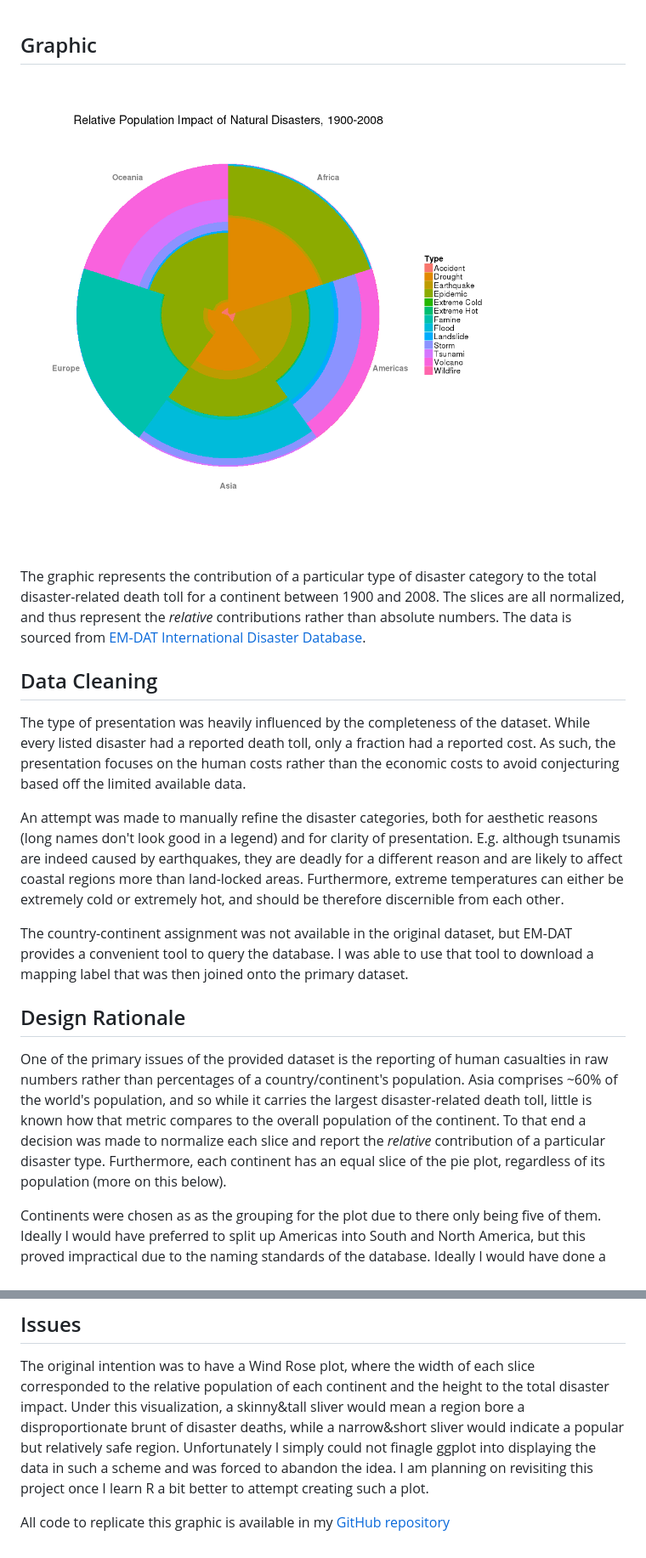
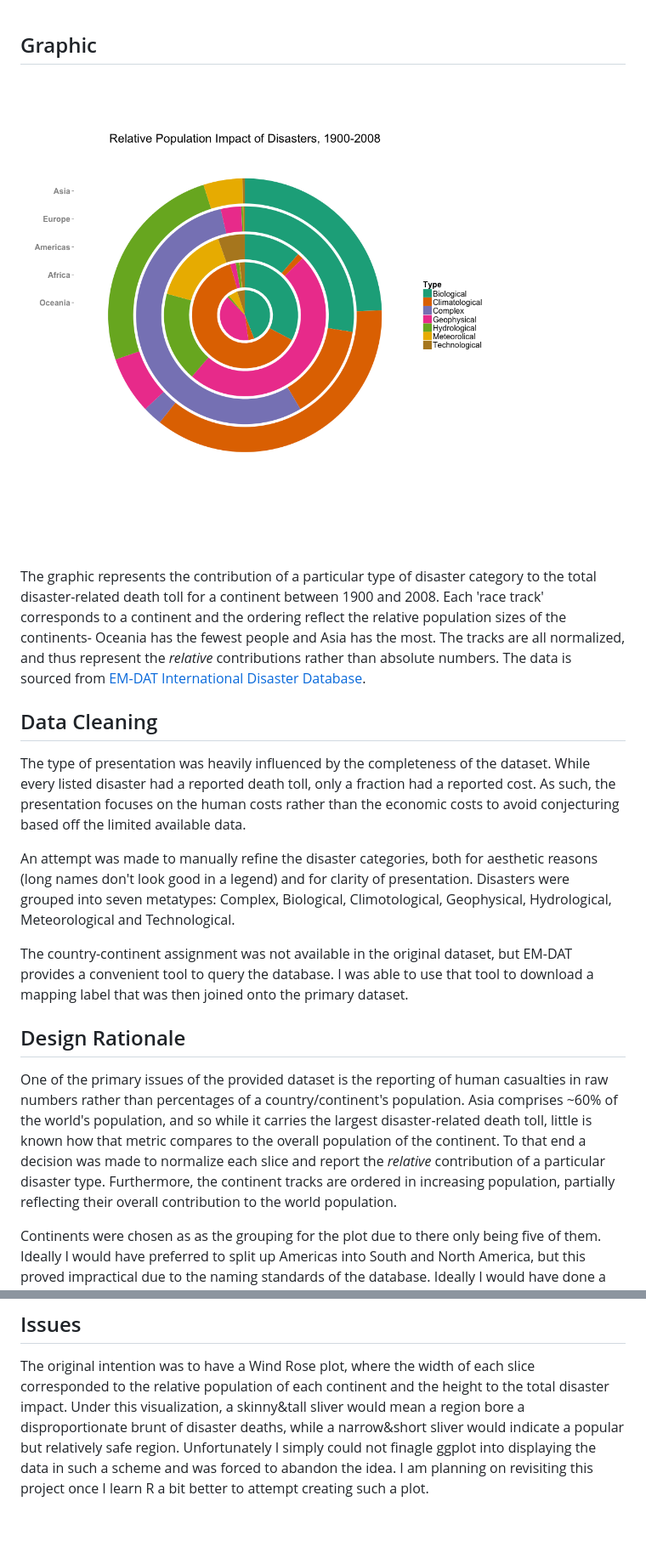
Before and after one commit to eyedvabny/berkeley-visualization, a Markdown page: PS1_Visualization_Design/submission.md, 2 parts joined by grey strips. Shown: that part at 85% size. GitHub-like rendering; pictures changed too: PS1_Visualization_Design/disaster_impact_by_continent.png; blank space fills up the shorter version.

Commit message:
Updated graphic to reflect in-class discussion
New plot and revised rationale.

```diff
--- a/PS1_Visualization_Design/submission.md
+++ b/PS1_Visualization_Design/submission.md
@@ -2,19 +2,19 @@
 
 ![Global Disaster Death Toll By Continent](disaster_impact_by_continent.png)
 
-The graphic represents the contribution of a particular type of disaster category to the total disaster-related death toll for a continent between 1900 and 2008. The slices are all normalized, and thus represent the _relative_ contributions rather than absolute numbers. The data is sourced from [EM-DAT International Disaster Database](http://www.emdat.be/database).
+The graphic represents the contribution of a particular type of disaster category to the total disaster-related death toll for a continent between 1900 and 2008. Each 'race track' corresponds to a continent and the ordering reflect the relative population sizes of the continents- Oceania has the fewest people and Asia has the most. The tracks are all normalized, and thus represent the _relative_ contributions rather than absolute numbers. The data is sourced from [EM-DAT International Disaster Database](http://www.emdat.be/database).
 
 ## Data Cleaning
 
 The type of presentation was heavily influenced by the completeness of the dataset. While every listed disaster had a reported death toll, only a fraction had a reported cost. As such, the presentation focuses on the human costs rather than the economic costs to avoid conjecturing based off the limited available data.
 
-An attempt was made to manually refine the disaster categories, both for aesthetic reasons (long names don't look good in a legend) and for clarity of presentation. E.g. although tsunamis are indeed caused by earthquakes, they are deadly for a different reason and are likely to affect coastal regions more than land-locked areas. Furthermore, extreme temperatures can either be extremely cold or extremely hot, and should be therefore discernible from each other.
+An attempt was made to manually refine the disaster categories, both for aesthetic reasons (long names don't look good in a legend) and for clarity of presentation. Disasters were grouped into seven metatypes: Complex, Biological, Climotological, Geophysical, Hydrological, Meteorological and Technological.
 
 The country-continent assignment was not available in the original dataset, but EM-DAT provides a convenient tool to query the database. I was able to use that tool to download a mapping label that was then joined onto the primary dataset.
 
 ## Design Rationale
 
-One of the primary issues of the provided dataset is the reporting of human casualties in raw numbers rather than percentages of a country/continent's population. Asia comprises ~60% of the world's population, and so while it carries the largest disaster-related death toll, little is known how that metric compares to the overall population of the continent. To that end a decision was made to normalize each slice and report the _relative_ contribution of a particular disaster type. Furthermore, each continent has an equal slice of the pie plot, regardless of its population (more on this below).
+One of the primary issues of the provided dataset is the reporting of human casualties in raw numbers rather than percentages of a country/continent's population. Asia comprises ~60% of the world's population, and so while it carries the largest disaster-related death toll, little is known how that metric compares to the overall population of the continent. To that end a decision was made to normalize each slice and report the _relative_ contribution of a particular disaster type. Furthermore, the continent tracks are ordered in increasing population, partially reflecting their overall contribution to the world population.
 
 Continents were chosen as as the grouping for the plot due to there only being five of them. Ideally I would have preferred to split up Americas into South and North America, but this proved impractical due to the naming standards of the database. Ideally I would have done a merge between the EM-DAT data and some external Country-Region mapping, but apparently there are many ways of naming a country. So for simplicity I opted to use EM-DAT's own continent-country map, which did not split up Americas.
 
@@ -25,5 +25,3 @@ The graphic was created in RStudio using the ggplot2 package. All data cleaning
 ## Issues
 
 The original intention was to have a Wind Rose plot, where the width of each slice corresponded to the relative population of each continent and the height to the total disaster impact. Under this visualization, a skinny&tall sliver would mean a region bore a disproportionate brunt of disaster deaths, while a narrow&short sliver would indicate a popular but relatively safe region. Unfortunately I simply could not finagle ggplot into displaying the data in such a scheme and was forced to abandon the idea. I am planning on revisiting this project once I learn R a bit better to attempt creating such a plot.
-
-All code to replicate this graphic is available in my [GitHub repository](https://github.com/eyedvabny/berkeley-visualization/tree/master/PS1_Visualization_Design)
```
Also changed, not shown: 1 other file.
